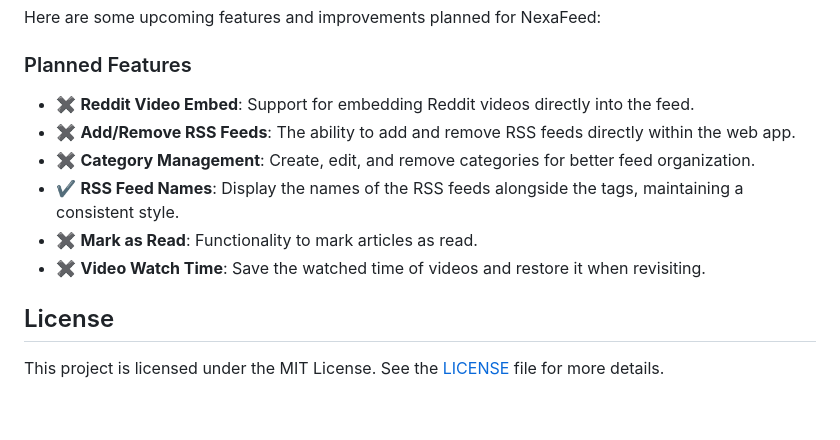
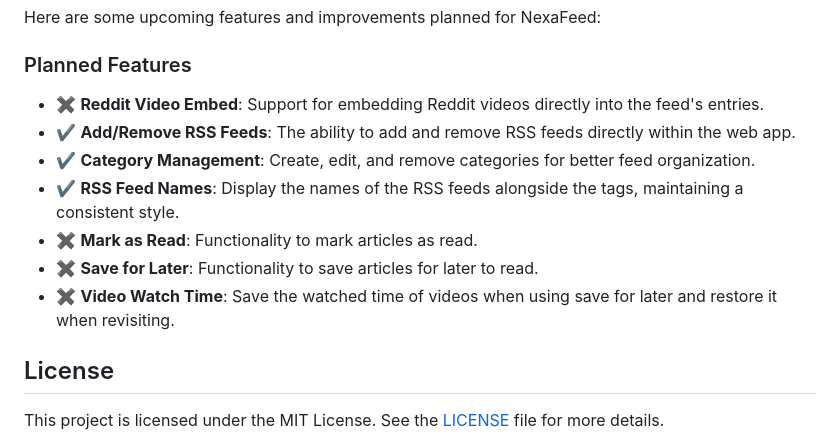
Before and after one commit to kazuke353/NexaFeed, a Markdown page: README.md, the part around the change. Drawn GitHub-style; blank space fills up the shorter version.

```diff
--- a/README.md
+++ b/README.md
@@ -194,12 +194,13 @@ Here are some upcoming features and improvements planned for NexaFeed:
 
 ### Planned Features
 
-- &#10006; **Reddit Video Embed**: Support for embedding Reddit videos directly into the feed.
-- &#10006; **Add/Remove RSS Feeds**: The ability to add and remove RSS feeds directly within the web app.
-- &#10006; **Category Management**: Create, edit, and remove categories for better feed organization.
+- &#10006; **Reddit Video Embed**: Support for embedding Reddit videos directly into the feed's entries.
+- &#10004; **Add/Remove RSS Feeds**: The ability to add and remove RSS feeds directly within the web app.
+- &#10004; **Category Management**: Create, edit, and remove categories for better feed organization.
 - &#10004; **RSS Feed Names**: Display the names of the RSS feeds alongside the tags, maintaining a consistent style.
 - &#10006; **Mark as Read**: Functionality to mark articles as read.
-- &#10006; **Video Watch Time**: Save the watched time of videos and restore it when revisiting.
+- &#10006; **Save for Later**: Functionality to save articles for later to read.
+- &#10006; **Video Watch Time**: Save the watched time of videos when using save for later and restore it when revisiting.
 
 ## License
 
```
